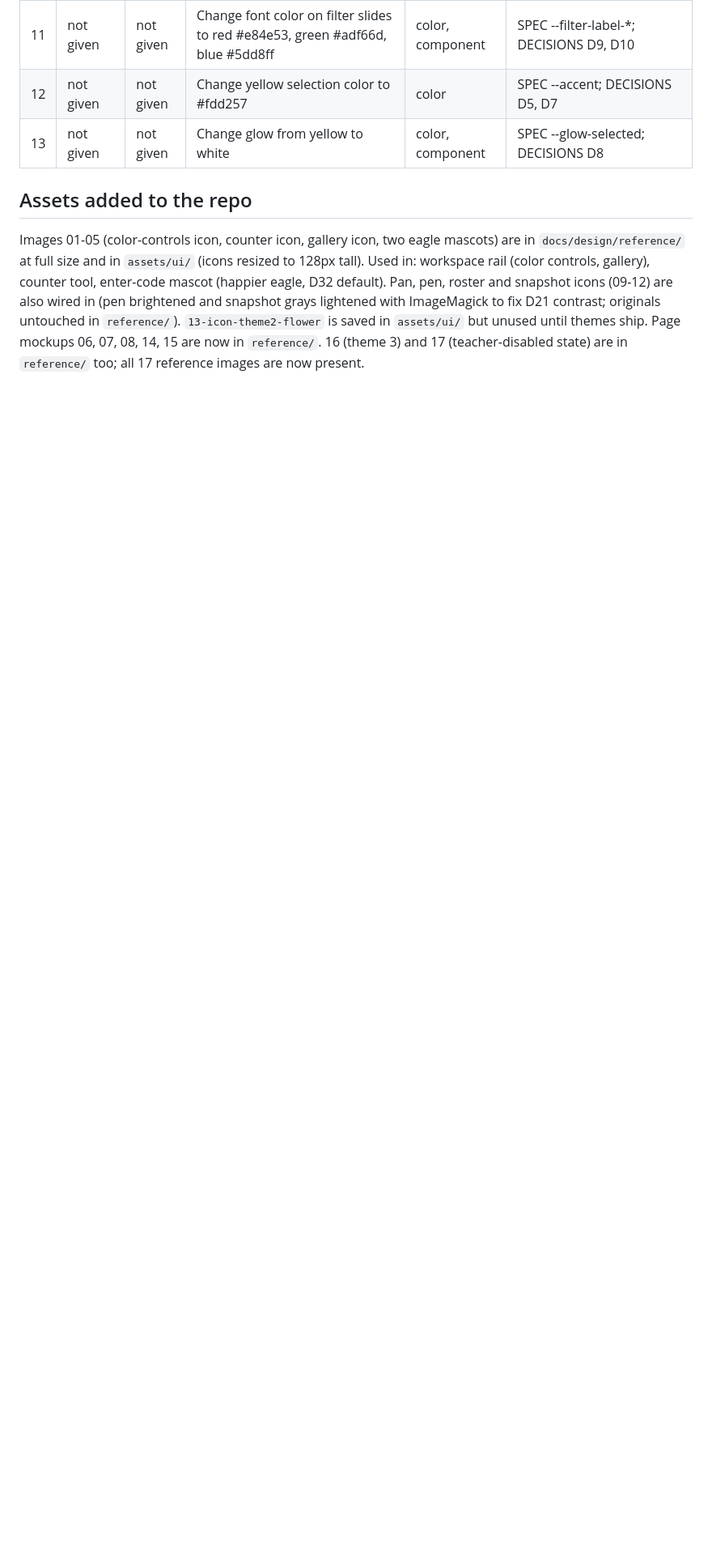
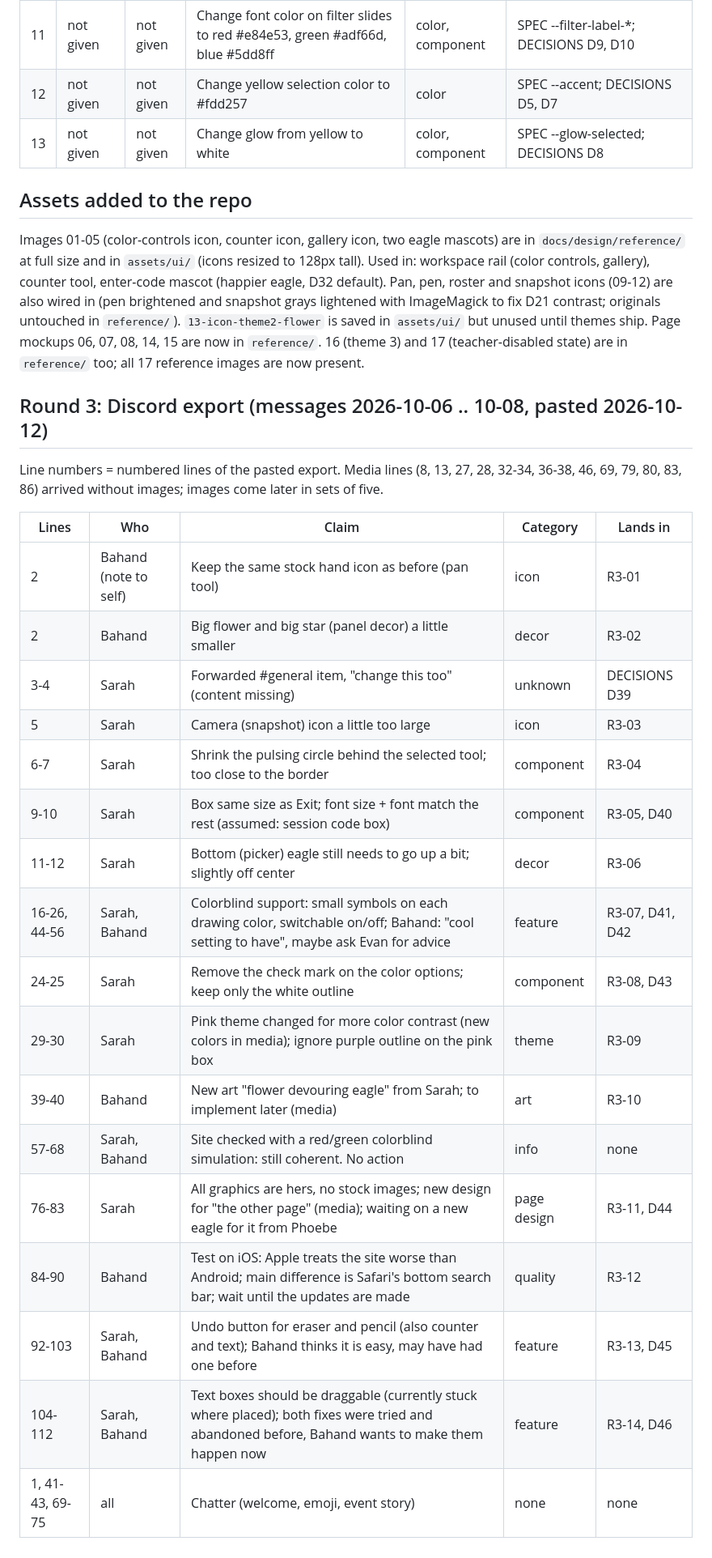
Before and after one commit to BahandAb/EagleVisionFrontend, a Markdown page: docs/design/SOURCES.md, the part around the change. Shown at 81% size. Drawn GitHub-style; blank space fills up the shorter version.

```diff
--- a/docs/design/SOURCES.md
+++ b/docs/design/SOURCES.md
@@ -46,3 +46,27 @@ Author and date were not provided for any message.
 
 ## Assets added to the repo
 Images 01-05 (color-controls icon, counter icon, gallery icon, two eagle mascots) are in `docs/design/reference/` at full size and in `assets/ui/` (icons resized to 128px tall). Used in: workspace rail (color controls, gallery), counter tool, enter-code mascot (happier eagle, D32 default). Pan, pen, roster and snapshot icons (09-12) are also wired in (pen brightened and snapshot grays lightened with ImageMagick to fix D21 contrast; originals untouched in `reference/`). `13-icon-theme2-flower` is saved in `assets/ui/` but unused until themes ship. Page mockups 06, 07, 08, 14, 15 are now in `reference/`. 16 (theme 3) and 17 (teacher-disabled state) are in `reference/` too; all 17 reference images are now present.
+
+
+## Round 3: Discord export (messages 2026-10-06 .. 10-08, pasted 2026-10-12)
+Line numbers = numbered lines of the pasted export. Media lines (8, 13, 27, 28, 32-34, 36-38, 46, 69, 79, 80, 83, 86) arrived without images; images come later in sets of five.
+
+| Lines | Who | Claim | Category | Lands in |
+|---|---|---|---|---|
+| 2 | Bahand (note to self) | Keep the same stock hand icon as before (pan tool) | icon | R3-01 |
+| 2 | Bahand | Big flower and big star (panel decor) a little smaller | decor | R3-02 |
+| 3-4 | Sarah | Forwarded #general item, "change this too" (content missing) | unknown | DECISIONS D39 |
+| 5 | Sarah | Camera (snapshot) icon a little too large | icon | R3-03 |
+| 6-7 | Sarah | Shrink the pulsing circle behind the selected tool; too close to the border | component | R3-04 |
+| 9-10 | Sarah | Box same size as Exit; font size + font match the rest (assumed: session code box) | component | R3-05, D40 |
+| 11-12 | Sarah | Bottom (picker) eagle still needs to go up a bit; slightly off center | decor | R3-06 |
+| 16-26, 44-56 | Sarah, Bahand | Colorblind support: small symbols on each drawing color, switchable on/off; Bahand: "cool setting to have", maybe ask Evan for advice | feature | R3-07, D41, D42 |
+| 24-25 | Sarah | Remove the check mark on the color options; keep only the white outline | component | R3-08, D43 |
+| 29-30 | Sarah | Pink theme changed for more color contrast (new colors in media); ignore purple outline on the pink box | theme | R3-09 |
+| 39-40 | Bahand | New art "flower devouring eagle" from Sarah; to implement later (media) | art | R3-10 |
+| 57-68 | Sarah, Bahand | Site checked with a red/green colorblind simulation: still coherent. No action | info | none |
+| 76-83 | Sarah | All graphics are hers, no stock images; new design for "the other page" (media); waiting on a new eagle for it from Phoebe | page design | R3-11, D44 |
+| 84-90 | Bahand | Test on iOS: Apple treats the site worse than Android; main difference is Safari's bottom search bar; wait until the updates are made | quality | R3-12 |
+| 92-103 | Sarah, Bahand | Undo button for eraser and pencil (also counter and text); Bahand thinks it is easy, may have had one before | feature | R3-13, D45 |
+| 104-112 | Sarah, Bahand | Text boxes should be draggable (currently stuck where placed); both fixes were tried and abandoned before, Bahand wants to make them happen now | feature | R3-14, D46 |
+| 1, 41-43, 69-75 | all | Chatter (welcome, emoji, event story) | none | none |
```
Also changed, not shown: docs/design/DECISIONS.md (+8 -0 lines), docs/design/SPEC.md (+20 -0 lines).
